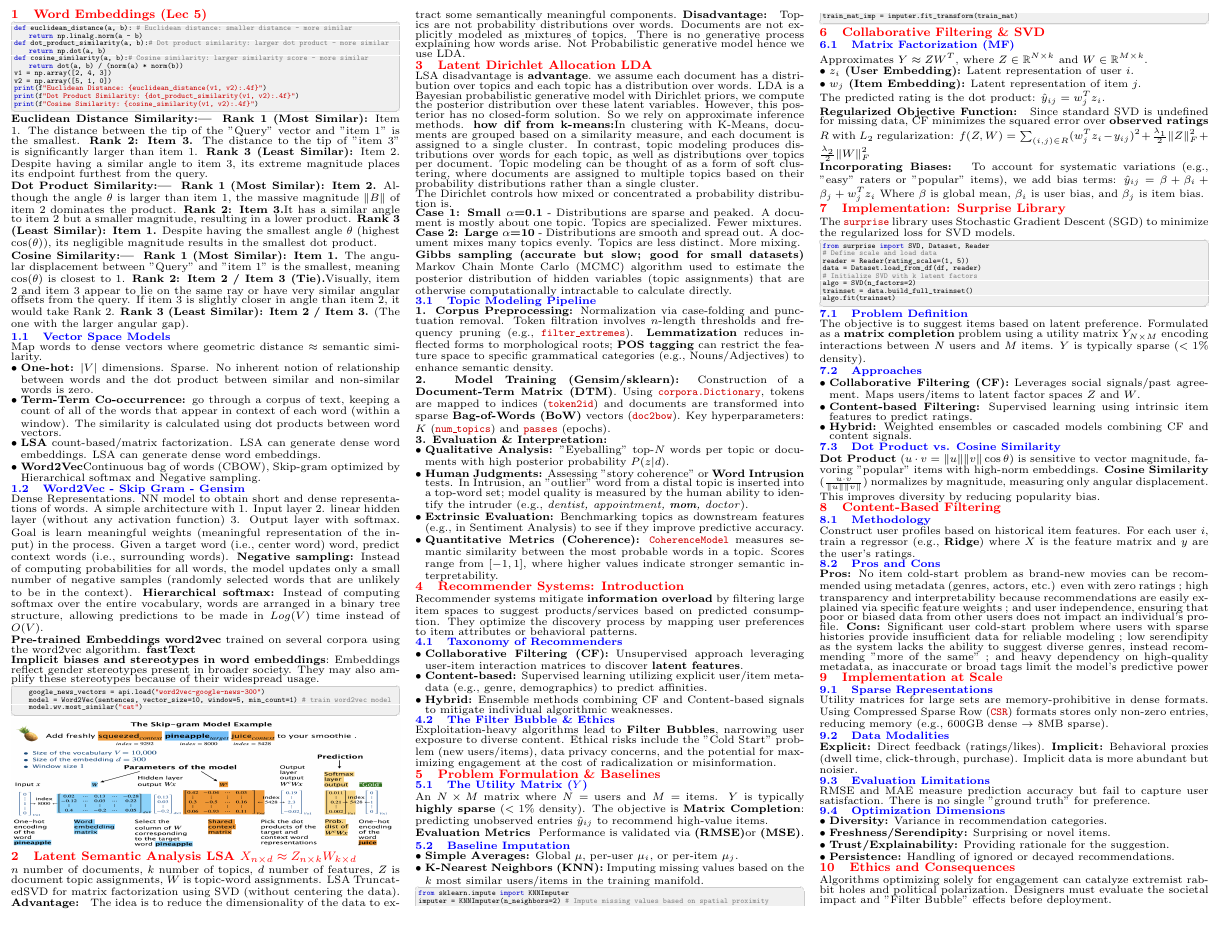
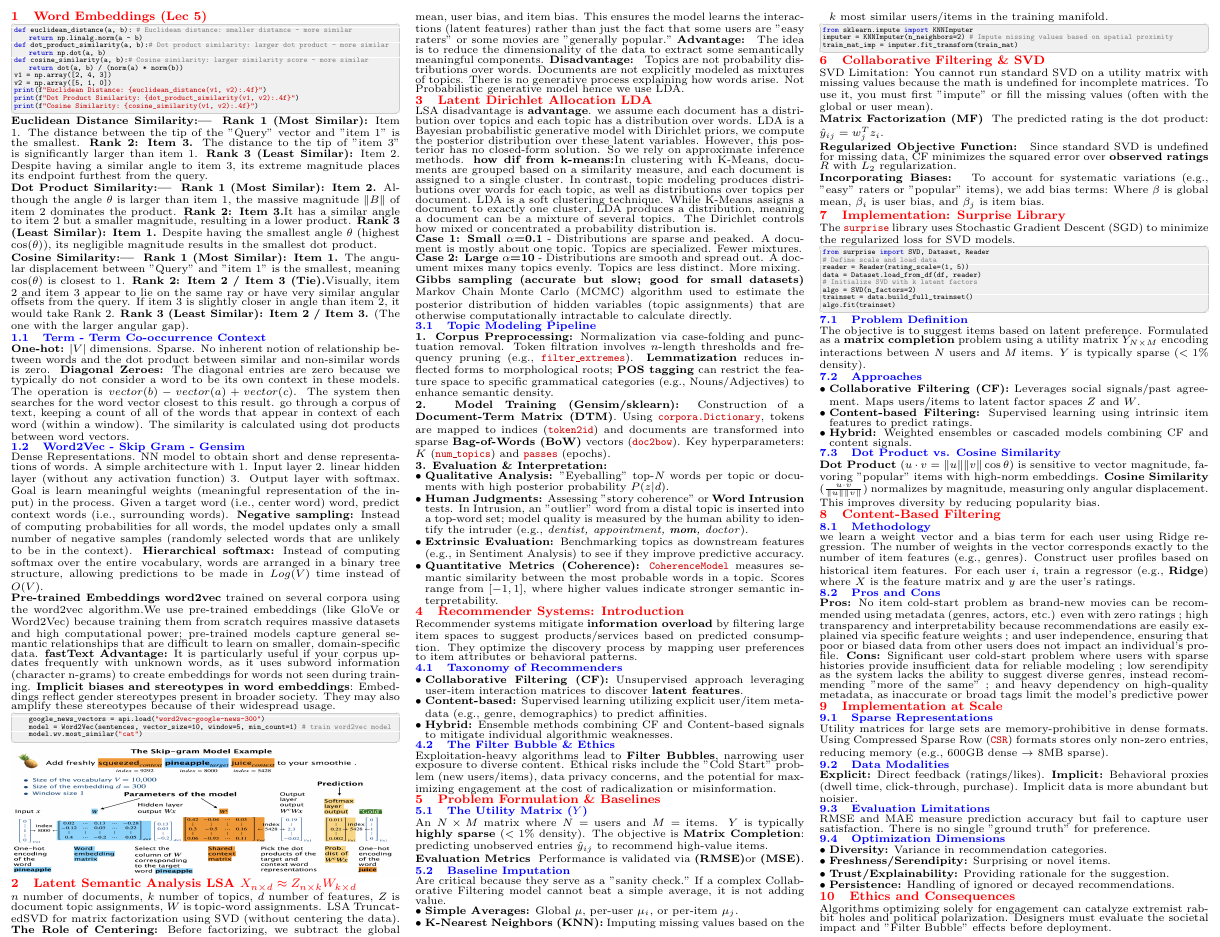
Before and after one commit to Vin-dictive/MDS-cheatsheets, a LaTeX document (563/563_quiz_2_cheatsheet.tex): part of the page, cut at the place of the change. Compiled offline with pdfLaTeX.

Commit message:
Update 563 quiz 2 cheatsheet with revised sections on vector space models, word embeddings, and collaborative filtering techniques.

```diff
--- a/563/563_quiz_2_cheatsheet.tex
+++ b/563/563_quiz_2_cheatsheet.tex
@@ -101,15 +101,13 @@ print(f"Cosine Similarity: {cosine_similarity(v1, v2):.4f}")
 \textbf{Rank 3 (Least Similar): Item 2 / Item 3.} (The one with the larger angular gap).
 }
 
-\subsection{Vector Space Models}
+\subsection{Term - Term Co-occurrence Context}
 \smalltext{
-Map words to dense vectors where geometric distance $\approx$ semantic similarity.
-\begin{itemize}
-    \item \textbf{One-hot:} $|V|$ dimensions. Sparse. No inherent notion of relationship between words and the dot product between similar and non-similar words is zero.
-    \item \textbf{Term-Term Co-occurrence:} go through a corpus of text, keeping a count of all of the words that appear in context of each word (within a window). The similarity is calculated using dot products between word vectors.
-    \item \textbf{LSA} count-based/matrix factorization. LSA can generate dense word embeddings. LSA can generate dense word embeddings.
-    \item \textbf{Word2Vec}Continuous bag of words (CBOW), Skip-gram optimized by Hierarchical softmax and Negative sampling.
-\end{itemize}
+    \textbf{One-hot:} $|V|$ dimensions. Sparse. No inherent notion of relationship between words and the dot product between similar and non-similar words is zero.
+    \textbf{Diagonal Zeroes:} The diagonal entries are zero because we typically do not consider a word to be its own context in these models.
+    The operation is $vector(b) - vector(a) + vector(c)$. The system then searches for the word vector closest to this result.
+    go through a corpus of text, keeping a count of all of the words that appear in context of each word (within a window). The similarity is calculated using dot products between word vectors.
+
 }
 
 \subsection{Word2Vec - Skip Gram - Gensim}
@@ -121,8 +119,8 @@ Map words to dense vectors where geometric distance $\approx$ semantic similarit
 }
 \smalltext{
     \textbf{Pre-trained Embeddings}
-    \textbf{word2vec} trained on several corpora using the word2vec algorithm. \textbf{fastText}
-
+    \textbf{word2vec} trained on several corpora using the word2vec algorithm.We use pre-trained embeddings (like GloVe or Word2Vec) because training them from scratch requires massive datasets and high computational power; pre-trained models capture general semantic relationships that are difficult to learn on smaller, domain-specific data.
+    \textbf{fastText Advantage:} It is particularly useful if your corpus updates frequently with unknown words, as it uses subword information (character n-grams) to create embeddings for words not seen during training.
     \textbf{Implicit biases and stereotypes in word embeddings}: Embeddings reflect gender stereotypes present in broader society.
     They may also amplify these stereotypes because of their widespread usage.
 
@@ -139,7 +137,9 @@ Map words to dense vectors where geometric distance $\approx$ semantic similarit
 \section{Latent Semantic Analysis LSA $X_{n \times d} \approx Z_{n \times k} W_{k \times d}$}
 \smalltext{
 $n$ number of documents, $k$ number of topics, $d$ number of features, $Z$ is document topic assignments, $W$ is topic-word assignments.
-LSA TruncatedSVD for matrix factorization using SVD (without centering the data).  \textbf{Advantage: }
+LSA TruncatedSVD for matrix factorization using SVD (without centering the data).
+\textbf{The Role of Centering:} Before factorizing, we subtract the global mean, user bias, and item bias. This ensures the model learns the interactions (latent features) rather than just the fact that some users are "easy raters" or some movies are "generally popular."
+\textbf{Advantage: }
 The idea is to reduce the dimensionality of the data to extract some semantically meaningful components.
 \textbf{Disadvantage: }
 Topics are not probability distributions over words.
@@ -152,8 +152,8 @@ Not Probabilistic generative model hence we use LDA.
 \smalltext{
 LSA disadvantage is \textbf{advantage}. we assume each document has a distribution over topics and each topic has a distribution over words.
 LDA is a Bayesian probabilistic generative model with Dirichlet priors, we compute the posterior distribution over these latent variables. However, this posterior has no closed-form solution. So we rely on approximate inference methods.
-\textbf{how dif from k-means:}In clustering with K-Means, documents are grouped based on a similarity measure, and each document is assigned to a single cluster. In contrast, topic modeling produces distributions over words for each topic, as well as distributions over topics per document. Topic modeling can be thought of as a form of soft clustering, where documents are assigned to multiple topics based on their probability distributions rather than a single cluster.
-
+\textbf{how dif from k-means:}In clustering with K-Means, documents are grouped based on a similarity measure, and each document is assigned to a single cluster. In contrast, topic modeling produces distributions over words for each topic, as well as distributions over topics per document.
+LDA is a soft clustering technique. While K-Means assigns a document to exactly one cluster, LDA produces a distribution, meaning a document can be a mixture of several topics.
 The Dirichlet controls how mixed or concentrated a probability distribution is.
 
 \textbf{Case 1: Small $\alpha$=0.1} - Distributions are sparse and peaked.
@@ -214,6 +214,7 @@ Performance is validated via \textbf{(RMSE)}or \textbf{(MSE)}.
 }
 \subsection{Baseline Imputation}
 \smalltext{
+Are critical because they serve as a "sanity check." If a complex Collaborative Filtering model cannot beat a simple average, it is not adding value.
 \begin{itemize}
     \item \textbf{Simple Averages:} Global $\mu$, per-user $\mu_i$, or per-item $\mu_j$.
     \item \textbf{K-Nearest Neighbors (KNN):} Imputing missing values based on the $k$ most similar users/items in the training manifold.
@@ -226,24 +227,20 @@ train_mat_imp = imputer.fit_transform(train_mat)
 \end{lstlisting}
 
 \section{Collaborative Filtering \& SVD}
-\subsection{Matrix Factorization (MF)}
 \smalltext{
-Approximates $Y \approx ZW^T$, where $Z \in \mathbb{R}^{N \times k}$ and $W \in \mathbb{R}^{M \times k}$.
-\begin{itemize}
-    \item \textbf{$z_i$ (User Embedding):} Latent representation of user $i$.
-    \item \textbf{$w_j$ (Item Embedding):} Latent representation of item $j$.
-\end{itemize}
+   SVD Limitation: You cannot run standard SVD on a utility matrix with missing values because the math is undefined for incomplete matrices. To use it, you must first "impute" or fill the missing values (often with the global or user mean).
+}
+\textbf{Matrix Factorization (MF)}
+\smalltext{
 The predicted rating is the dot product: $\hat{y}_{ij} = w_j^T z_i$.
 }
 \textbf{Regularized Objective Function:}
 \smalltext{
-Since standard SVD is undefined for missing data, CF minimizes the squared error over \textbf{observed ratings} $R$ with $L_2$ regularization:
-$f(Z,W) = \sum_{(i,j) \in R} (w_j^T z_i - y_{ij})^2 + \frac{\lambda_1}{2} \|Z\|_F^2 + \frac{\lambda_2}{2} \|W\|_F^2$
+Since standard SVD is undefined for missing data, CF minimizes the squared error over \textbf{observed ratings} $R$ with $L_2$ regularization.
 }
 \textbf{Incorporating Biases:}
 \smalltext{
 To account for systematic variations (e.g., "easy" raters or "popular" items), we add bias terms:
-$\hat{y}_{ij} = \beta + \beta_i + \beta_j + w_j^T z_i$
 Where $\beta$ is global mean, $\beta_i$ is user bias, and $\beta_j$ is item bias.
 }
 \section{Implementation: Surprise Library}
@@ -281,6 +278,7 @@ The objective is to suggest items based on latent preference. Formulated as a \t
 \section{Content-Based Filtering}
 \subsection{Methodology}
 \smalltext{
+we learn a weight vector and a bias term for each user using Ridge regression. The number of weights in the vector corresponds exactly to the number of item features (e.g., genres).
 Construct user profiles based on historical item features. For each user $i$, train a regressor (e.g., \textbf{Ridge}) where $X$ is the feature matrix and $y$ are the user's ratings.
 }
 \subsection{Pros and Cons}
```
Also changed, not shown: 563/563_quiz_2_cheatsheet.pdf.
